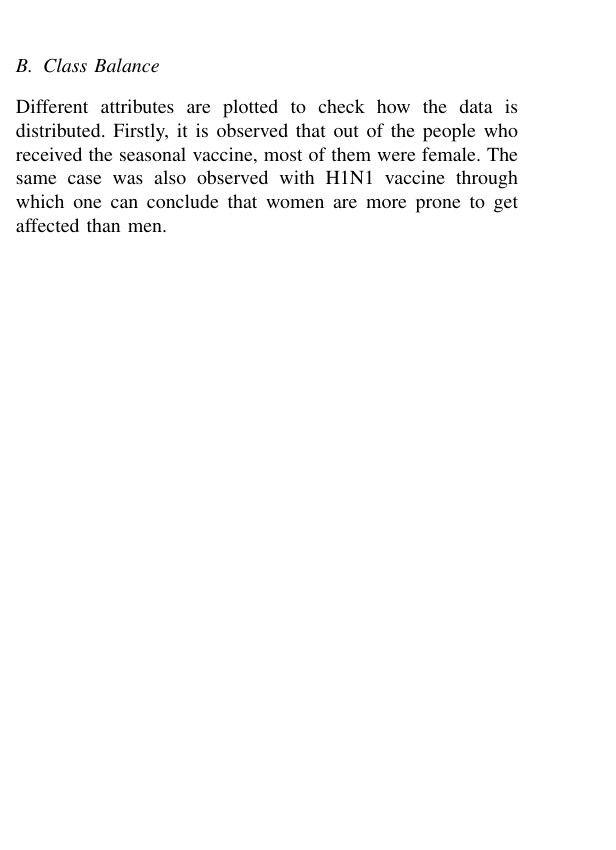
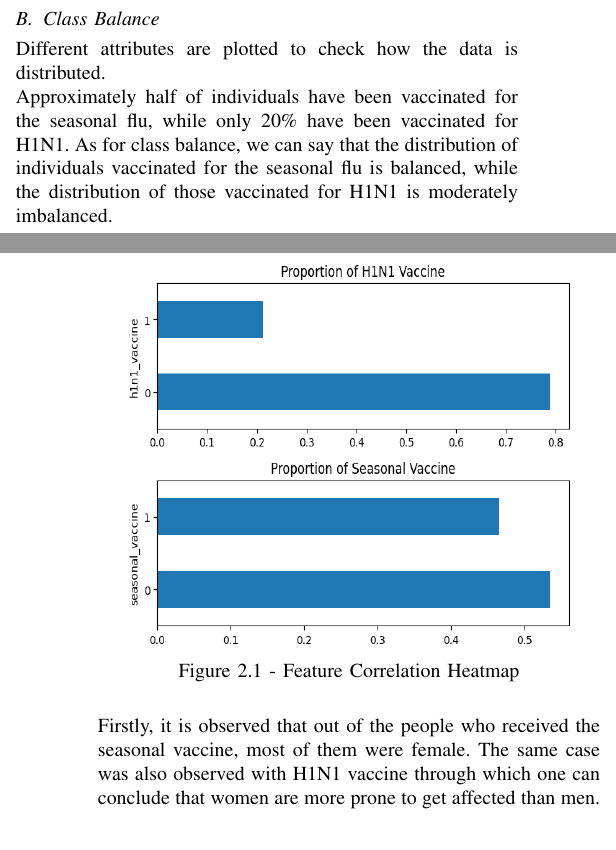
Before and after one commit to jorge-pais/APC_FluShotLearning, a LaTeX paper (doc/report/brief.tex): part of one column of page 1 of 5 before the commit and two parts of the columns of pages 1 and 2 of 5 after it, the two joined at a grey line, cut so that both start at the same text, the shorter picture padded with empty space. Compiled offline with pdfLaTeX.

Commit message:
added vaccines proportion figure and description

```diff
--- a/doc/report/brief.tex
+++ b/doc/report/brief.tex
@@ -40,6 +40,12 @@ In the next step, the missing data were handled. Two different imputation method
 
 \subsection{Class Balance}
 Different attributes are plotted to check how the data is distributed.
+
+Approximately half of individuals have been vaccinated for the seasonal flu, while only 20\% have been vaccinated for H1N1. As for class balance, we can say that the distribution of individuals vaccinated for the seasonal flu is balanced, while the distribution of those vaccinated for H1N1 is moderately imbalanced.
+\begin{center}
+    \includegraphics[width = 8cm,height=7cm]{figures/Proportion.png}\\
+    Figure 2.1 - Feature Correlation Heatmap
+\end{center}
 Firstly, it is observed that out of the people who received the seasonal vaccine, most of them were female. The same case was also observed with H1N1 vaccine through which one can conclude that women are more prone to get affected than men.
 \begin{center}
     \includegraphics[width = 8cm,height=7cm]{figures/Sex.png}\\  Figure 2 - Vaccination for male and female
```
Also changed, not shown: doc/report/brief.pdf, doc/report/figures/Proportion.png (added), doc/report/brief.tex (7 more changed lines).
